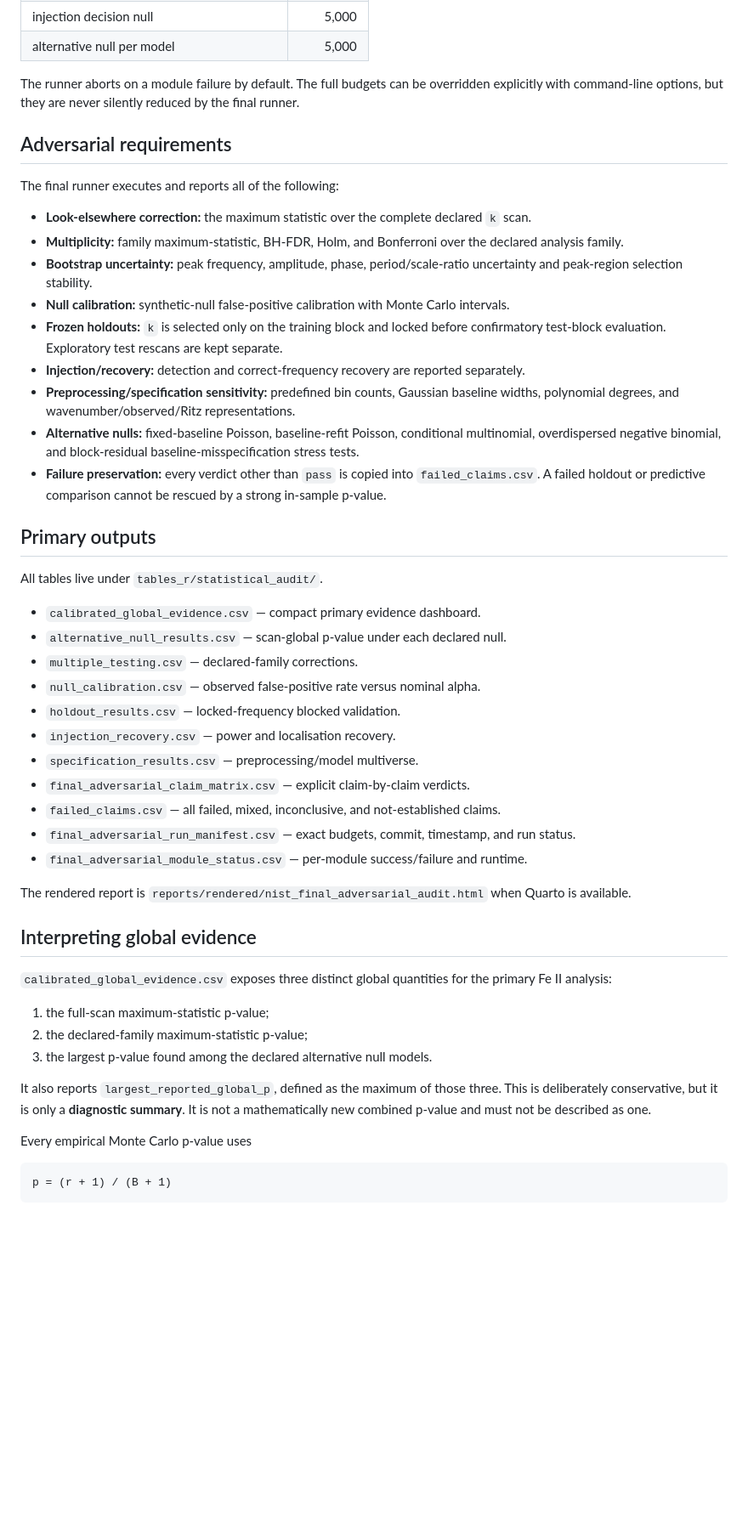
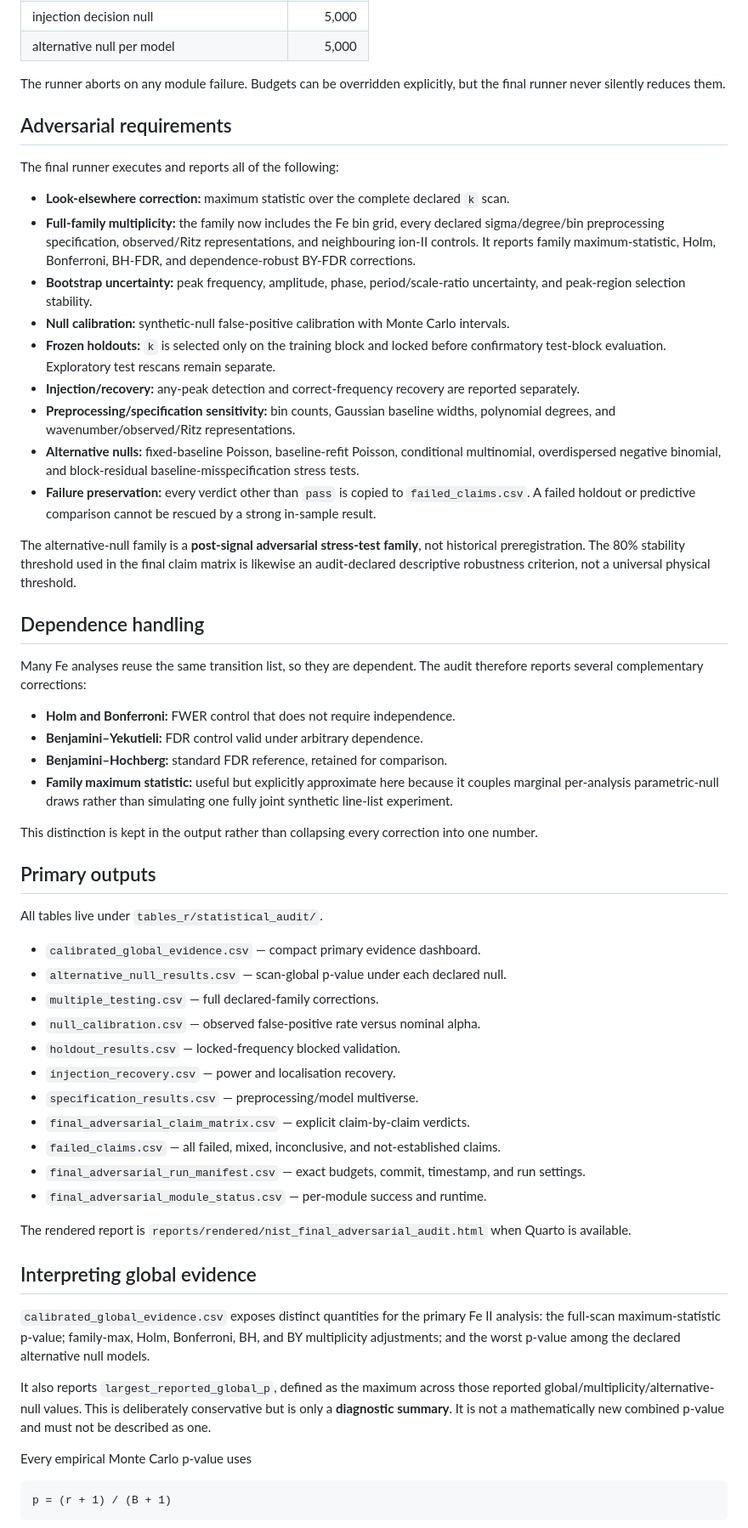
Before and after one commit to rickyjreyes/NIST, a Markdown page: FINAL_ADVERSARIAL_AUDIT.md, the part around one of its changes. Shown at 85% size. GitHub-like rendering; blank space fills up the shorter version.

Commit message:
Document full-family dependence-robust corrections

```diff
--- a/FINAL_ADVERSARIAL_AUDIT.md
+++ b/FINAL_ADVERSARIAL_AUDIT.md
@@ -25,21 +25,34 @@ Default final budgets are explicit:
 | injection decision null | 5,000 |
 | alternative null per model | 5,000 |
 
-The runner aborts on a module failure by default.  The full budgets can be overridden explicitly with command-line options, but they are never silently reduced by the final runner.
+The runner aborts on any module failure. Budgets can be overridden explicitly, but the final runner never silently reduces them.
 
 ## Adversarial requirements
 
 The final runner executes and reports all of the following:
 
-- **Look-elsewhere correction:** the maximum statistic over the complete declared `k` scan.
-- **Multiplicity:** family maximum-statistic, BH-FDR, Holm, and Bonferroni over the declared analysis family.
-- **Bootstrap uncertainty:** peak frequency, amplitude, phase, period/scale-ratio uncertainty and peak-region selection stability.
+- **Look-elsewhere correction:** maximum statistic over the complete declared `k` scan.
+- **Full-family multiplicity:** the family now includes the Fe bin grid, every declared sigma/degree/bin preprocessing specification, observed/Ritz representations, and neighbouring ion-II controls. It reports family maximum-statistic, Holm, Bonferroni, BH-FDR, and dependence-robust BY-FDR corrections.
+- **Bootstrap uncertainty:** peak frequency, amplitude, phase, period/scale-ratio uncertainty, and peak-region selection stability.
 - **Null calibration:** synthetic-null false-positive calibration with Monte Carlo intervals.
-- **Frozen holdouts:** `k` is selected only on the training block and locked before confirmatory test-block evaluation. Exploratory test rescans are kept separate.
-- **Injection/recovery:** detection and correct-frequency recovery are reported separately.
-- **Preprocessing/specification sensitivity:** predefined bin counts, Gaussian baseline widths, polynomial degrees, and wavenumber/observed/Ritz representations.
+- **Frozen holdouts:** `k` is selected only on the training block and locked before confirmatory test-block evaluation. Exploratory test rescans remain separate.
+- **Injection/recovery:** any-peak detection and correct-frequency recovery are reported separately.
+- **Preprocessing/specification sensitivity:** bin counts, Gaussian baseline widths, polynomial degrees, and wavenumber/observed/Ritz representations.
 - **Alternative nulls:** fixed-baseline Poisson, baseline-refit Poisson, conditional multinomial, overdispersed negative binomial, and block-residual baseline-misspecification stress tests.
-- **Failure preservation:** every verdict other than `pass` is copied into `failed_claims.csv`. A failed holdout or predictive comparison cannot be rescued by a strong in-sample p-value.
+- **Failure preservation:** every verdict other than `pass` is copied to `failed_claims.csv`. A failed holdout or predictive comparison cannot be rescued by a strong in-sample result.
+
+The alternative-null family is a **post-signal adversarial stress-test family**, not historical preregistration. The 80% stability threshold used in the final claim matrix is likewise an audit-declared descriptive robustness criterion, not a universal physical threshold.
+
+## Dependence handling
+
+Many Fe analyses reuse the same transition list, so they are dependent. The audit therefore reports several complementary corrections:
+
+- **Holm and Bonferroni:** FWER control that does not require independence.
+- **Benjamini–Yekutieli:** FDR control valid under arbitrary dependence.
+- **Benjamini–Hochberg:** standard FDR reference, retained for comparison.
+- **Family maximum statistic:** useful but explicitly approximate here because it couples marginal per-analysis parametric-null draws rather than simulating one fully joint synthetic line-list experiment.
+
+This distinction is kept in the output rather than collapsing every correction into one number.
 
 ## Primary outputs
 
@@ -47,27 +60,23 @@ All tables live under `tables_r/statistical_audit/`.
 
 - `calibrated_global_evidence.csv` — compact primary evidence dashboard.
 - `alternative_null_results.csv` — scan-global p-value under each declared null.
-- `multiple_testing.csv` — declared-family corrections.
+- `multiple_testing.csv` — full declared-family corrections.
 - `null_calibration.csv` — observed false-positive rate versus nominal alpha.
 - `holdout_results.csv` — locked-frequency blocked validation.
 - `injection_recovery.csv` — power and localisation recovery.
 - `specification_results.csv` — preprocessing/model multiverse.
 - `final_adversarial_claim_matrix.csv` — explicit claim-by-claim verdicts.
 - `failed_claims.csv` — all failed, mixed, inconclusive, and not-established claims.
-- `final_adversarial_run_manifest.csv` — exact budgets, commit, timestamp, and run status.
-- `final_adversarial_module_status.csv` — per-module success/failure and runtime.
+- `final_adversarial_run_manifest.csv` — exact budgets, commit, timestamp, and run settings.
+- `final_adversarial_module_status.csv` — per-module success and runtime.
 
 The rendered report is `reports/rendered/nist_final_adversarial_audit.html` when Quarto is available.
 
 ## Interpreting global evidence
 
-`calibrated_global_evidence.csv` exposes three distinct global quantities for the primary Fe II analysis:
+`calibrated_global_evidence.csv` exposes distinct quantities for the primary Fe II analysis: the full-scan maximum-statistic p-value; family-max, Holm, Bonferroni, BH, and BY multiplicity adjustments; and the worst p-value among the declared alternative null models.
 
-1. the full-scan maximum-statistic p-value;
-2. the declared-family maximum-statistic p-value;
-3. the largest p-value found among the declared alternative null models.
-
-It also reports `largest_reported_global_p`, defined as the maximum of those three.  This is deliberately conservative, but it is only a **diagnostic summary**.  It is not a mathematically new combined p-value and must not be described as one.
+It also reports `largest_reported_global_p`, defined as the maximum across those reported global/multiplicity/alternative-null values. This is deliberately conservative but is only a **diagnostic summary**. It is not a mathematically new combined p-value and must not be described as one.
 
 Every empirical Monte Carlo p-value uses
 
```
Also changed, not shown: other parts of FINAL_ADVERSARIAL_AUDIT.md (+3 -3 lines).
